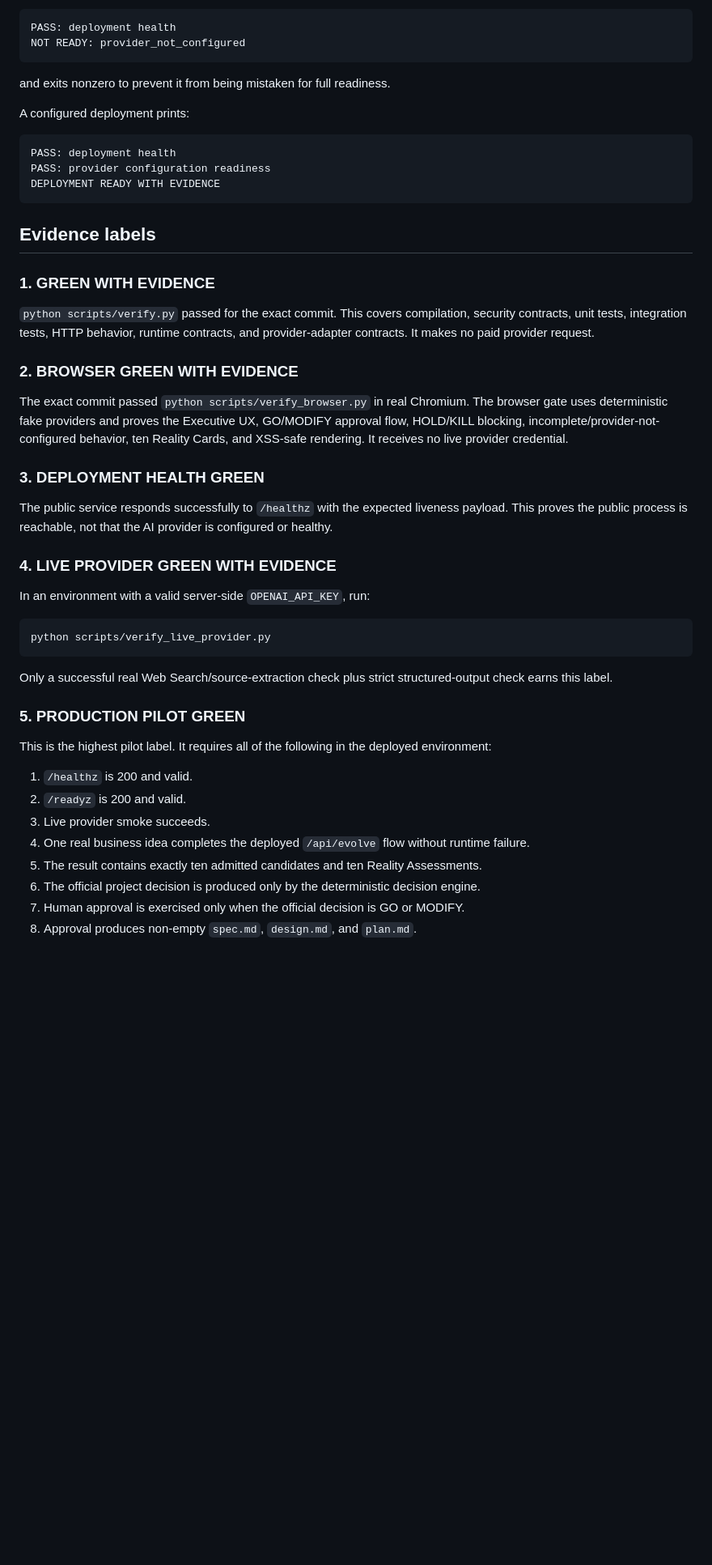
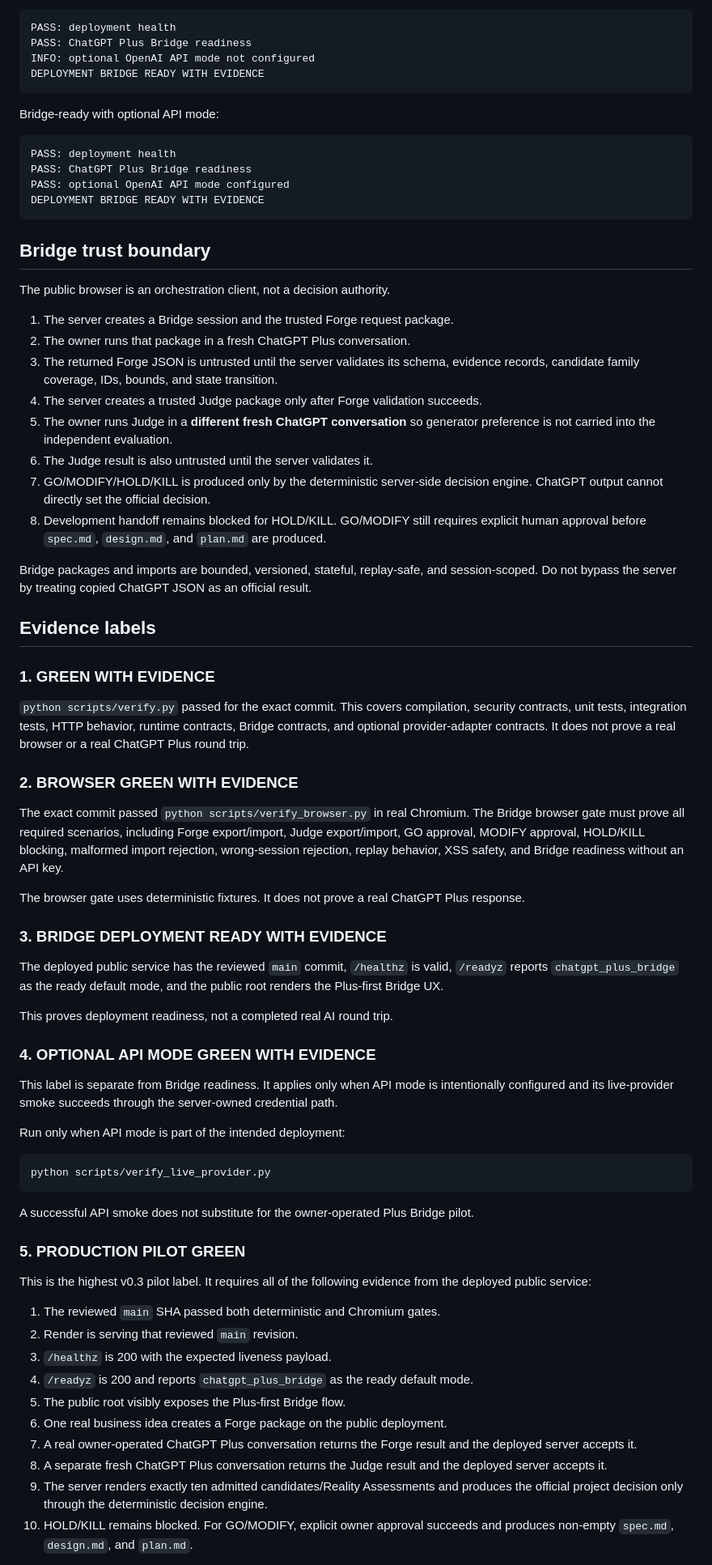
Before and after one commit to qwenbe7-ship-it/idea-vending-machine, a Markdown page: docs/product/2026-09-16-v0.3-production-pilot-operations.md, the part around one of its changes. Shown at 81% size. Rendered like a GitHub page; blank space fills up the shorter version.

Commit message:
docs: align production pilot with Plus bridge

````diff
--- a/docs/product/2026-09-16-v0.3-production-pilot-operations.md
+++ b/docs/product/2026-09-16-v0.3-production-pilot-operations.md
@@ -81,53 +95,77 @@ A health-only deployment prints:
 
 ```text
 PASS: deployment health
-NOT READY: provider_not_configured
+PASS: ChatGPT Plus Bridge readiness
+INFO: optional OpenAI API mode not configured
+DEPLOYMENT BRIDGE READY WITH EVIDENCE
 ```
 
-and exits nonzero to prevent it from being mistaken for full readiness.
-
-A configured deployment prints:
+Bridge-ready with optional API mode:
 
 ```text
 PASS: deployment health
-PASS: provider configuration readiness
-DEPLOYMENT READY WITH EVIDENCE
+PASS: ChatGPT Plus Bridge readiness
+PASS: optional OpenAI API mode configured
+DEPLOYMENT BRIDGE READY WITH EVIDENCE
 ```
+
+## Bridge trust boundary
+
+The public browser is an orchestration client, not a decision authority.
+
+1. The server creates a Bridge session and the trusted Forge request package.
+2. The owner runs that package in a fresh ChatGPT Plus conversation.
+3. The returned Forge JSON is untrusted until the server validates its schema, evidence records, candidate family coverage, IDs, bounds, and state transition.
+4. The server creates a trusted Judge package only after Forge validation succeeds.
+5. The owner runs Judge in a **different fresh ChatGPT conversation** so generator preference is not carried into the independent evaluation.
+6. The Judge result is also untrusted until the server validates it.
+7. GO/MODIFY/HOLD/KILL is produced only by the deterministic server-side decision engine. ChatGPT output cannot directly set the official decision.
+8. Development handoff remains blocked for HOLD/KILL. GO/MODIFY still requires explicit human approval before `spec.md`, `design.md`, and `plan.md` are produced.
+
+Bridge packages and imports are bounded, versioned, stateful, replay-safe, and session-scoped. Do not bypass the server by treating copied ChatGPT JSON as an official result.
 
 ## Evidence labels
 
 ### 1. GREEN WITH EVIDENCE
 
-`python scripts/verify.py` passed for the exact commit. This covers compilation, security contracts, unit tests, integration tests, HTTP behavior, runtime contracts, and provider-adapter contracts. It makes no paid provider request.
+`python scripts/verify.py` passed for the exact commit. This covers compilation, security contracts, unit tests, integration tests, HTTP behavior, runtime contracts, Bridge contracts, and optional provider-adapter contracts. It does not prove a real browser or a real ChatGPT Plus round trip.
 
 ### 2. BROWSER GREEN WITH EVIDENCE
 
-The exact commit passed `python scripts/verify_browser.py` in real Chromium. The browser gate uses deterministic fake providers and proves the Executive UX, GO/MODIFY approval flow, HOLD/KILL blocking, incomplete/provider-not-configured behavior, ten Reality Cards, and XSS-safe rendering. It receives no live provider credential.
+The exact commit passed `python scripts/verify_browser.py` in real Chromium. The Bridge browser gate must prove all required scenarios, including Forge export/import, Judge export/import, GO approval, MODIFY approval, HOLD/KILL blocking, malformed import rejection, wrong-session rejection, replay behavior, XSS safety, and Bridge readiness without an API key.
 
-### 3. DEPLOYMENT HEALTH GREEN
+The browser gate uses deterministic fixtures. It does not prove a real ChatGPT Plus response.
 
-The public service responds successfully to `/healthz` with the expected liveness payload. This proves the public process is reachable, not that the AI provider is configured or healthy.
+### 3. BRIDGE DEPLOYMENT READY WITH EVIDENCE
 
-### 4. LIVE PROVIDER GREEN WITH EVIDENCE
+The deployed public service has the reviewed `main` commit, `/healthz` is valid, `/readyz` reports `chatgpt_plus_bridge` as the ready default mode, and the public root renders the Plus-first Bridge UX.
 
-In an environment with a valid server-side `OPENAI_API_KEY`, run:
+This proves deployment readiness, not a completed real AI round trip.
+
+### 4. OPTIONAL API MODE GREEN WITH EVIDENCE
+
+This label is separate from Bridge readiness. It applies only when API mode is intentionally configured and its live-provider smoke succeeds through the server-owned credential path.
+
+Run only when API mode is part of the intended deployment:
 
 ```bash
 python scripts/verify_live_provider.py
 ```
 
-Only a successful real Web Search/source-extraction check plus strict structured-output check earns this label.
+A successful API smoke does not substitute for the owner-operated Plus Bridge pilot.
 
 ### 5. PRODUCTION PILOT GREEN
 
-This is the highest pilot label. It requires all of the following in the deployed environment:
+This is the highest v0.3 pilot label. It requires all of the following evidence from the deployed public service:
 
-1. `/healthz` is 200 and valid.
-2. `/readyz` is 200 and valid.
-3. Live provider smoke succeeds.
-4. One real business idea completes the deployed `/api/evolve` flow without runtime failure.
-5. The result contains exactly ten admitted candidates and ten Reality Assessments.
-6. The official project decision is produced only by the deterministic decision engine.
-7. Human approval is exercised only when the official decision is GO or MODIFY.
-8. Approval produces non-empty `spec.md`, `design.md`, and `plan.md`.
+1. The reviewed `main` SHA passed both deterministic and Chromium gates.
+2. Render is serving that reviewed `main` revision.
+3. `/healthz` is 200 with the expected liveness payload.
+4. `/readyz` is 200 and reports `chatgpt_plus_bridge` as the ready default mode.
+5. The public root visibly exposes the Plus-first Bridge flow.
+6. One real business idea creates a Forge package on the public deployment.
+7. A real owner-operated ChatGPT Plus conversation returns the Forge result and the deployed server accepts it.
+8. A separate fresh ChatGPT Plus conversation returns the Judge result and the deployed server accepts it.
+9. The server renders exactly ten admitted candidates/Reality Assessments and produces the official project decision only through the deterministic decision engine.
+10. HOLD/KILL remains blocked. For GO/MODIFY, explicit owner approval succeeds and produces non-empty `spec.md`, `design.md`, and `plan.md`.
 
````
Also changed, not shown: other parts of docs/product/2026-09-16-v0.3-production-pilot-operations.md (+57 -39 lines).
